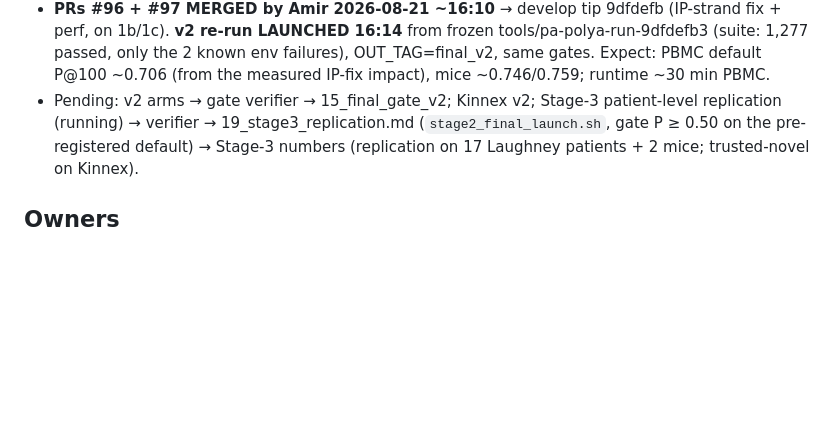
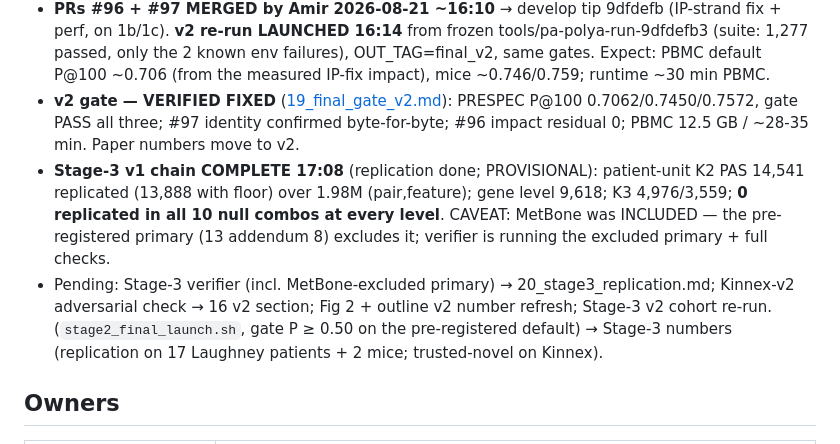
Before and after one commit to BMGLab/Project_PeakATail, a Markdown page: manuscript/06_roadmap.md, the part around the change. GitHub-like rendering; blank space fills up the shorter version.

Commit message:
v2 gate verified FIXED (19): P@100 0.7062/0.7450/0.7572 all PASS on merged fixes; Stage-3 v1 chain complete (provisional)
Co-Authored-By: Claude Fable 5 <noreply@anthropic.com>

```diff
--- a/manuscript/06_roadmap.md
+++ b/manuscript/06_roadmap.md
@@ -78,7 +78,15 @@ evidence, the axis that separates the winners).**
   **v2 re-run LAUNCHED 16:14** from frozen tools/pa-polya-run-9dfdefb3 (suite: 1,277 passed, only the 2 known env
   failures), OUT_TAG=final_v2, same gates. Expect: PBMC default P@100 ~0.706 (from the measured IP-fix impact),
   mice ~0.746/0.759; runtime ~30 min PBMC.
-- Pending: v2 arms → gate verifier → 15_final_gate_v2; Kinnex v2; Stage-3 patient-level replication (running) → verifier → 19_stage3_replication.md (`stage2_final_launch.sh`,
+- **v2 gate — VERIFIED FIXED** ([19_final_gate_v2.md](19_final_gate_v2.md)): PRESPEC P@100 0.7062/0.7450/0.7572,
+  gate PASS all three; #97 identity confirmed byte-for-byte; #96 impact residual 0; PBMC 12.5 GB / ~28-35 min.
+  Paper numbers move to v2.
+- **Stage-3 v1 chain COMPLETE 17:08** (replication done; PROVISIONAL): patient-unit K2 PAS 14,541 replicated
+  (13,888 with floor) over 1.98M (pair,feature); gene level 9,618; K3 4,976/3,559; **0 replicated in all 10 null
+  combos at every level**. CAVEAT: MetBone was INCLUDED — the pre-registered primary (13 addendum 8) excludes it;
+  verifier is running the excluded primary + full checks.
+- Pending: Stage-3 verifier (incl. MetBone-excluded primary) → 20_stage3_replication.md; Kinnex-v2 adversarial
+  check → 16 v2 section; Fig 2 + outline v2 number refresh; Stage-3 v2 cohort re-run. (`stage2_final_launch.sh`,
   gate P ≥ 0.50 on the pre-registered default) → Stage-3 numbers (replication on 17 Laughney
   patients + 2 mice; trusted-novel on Kinnex).
 
```
Also changed, not shown: manuscript/19_final_gate_v2.md (added, +45 -0 lines).
